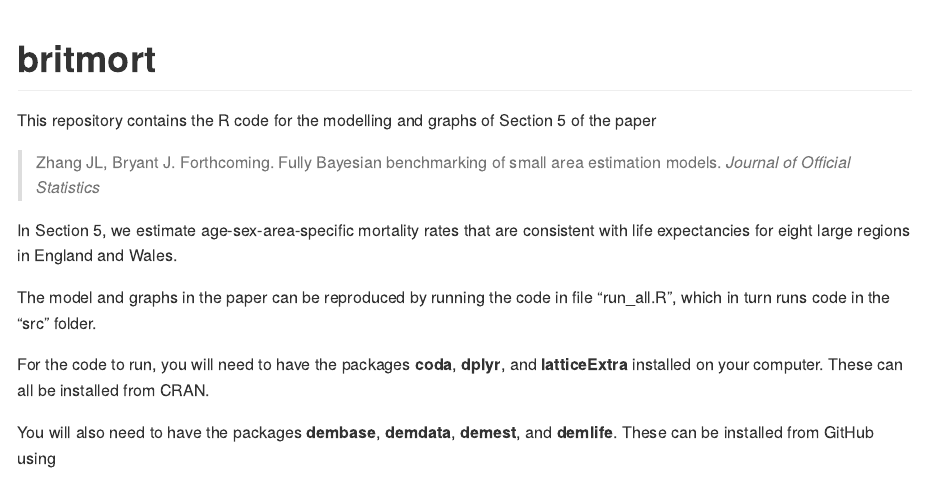
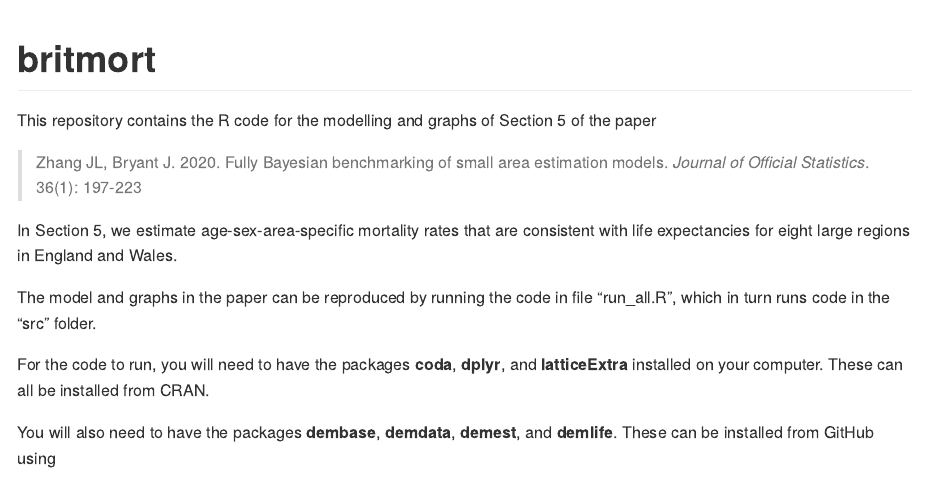
Before and after one commit to bayesiandemography/britmort, an R Markdown document (README.Rmd): the page in a window 1100 px wide, from its top. Rendered offline with R 4.5, knitr and Pandoc, with nearby package versions.

Commit message:
Update README.Rmd

```diff
--- a/README.Rmd
+++ b/README.Rmd
@@ -16,7 +16,7 @@ knitr::opts_chunk$set(
 
 This repository contains the R code for the modelling and graphs of Section 5 of the paper
 
-> Zhang JL, Bryant J. Forthcoming. Fully Bayesian benchmarking of small area estimation models. *Journal of Official Statistics*
+> Zhang JL, Bryant J. 2020. Fully Bayesian benchmarking of small area estimation models. *Journal of Official Statistics*. 36(1): 197-223
 
 In Section 5, we estimate age-sex-area-specific mortality rates that are consistent with life expectancies for eight large regions in England and Wales.
 
```
